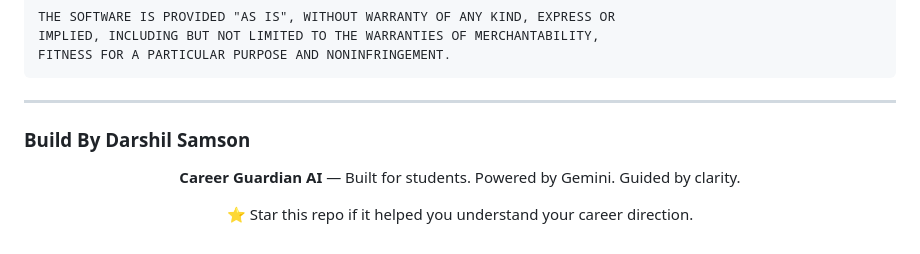
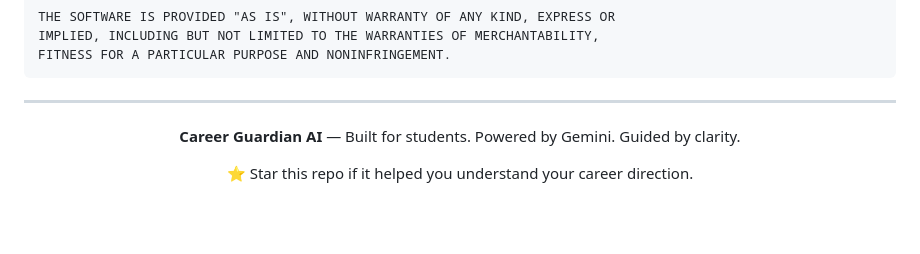
Before and after one commit to Samdarshil/Career-Guardian-AI, a Markdown page: README.md, the part around the change. GitHub-like rendering; blank space fills up the shorter version.

Commit message:
Remove author name from README
Removed the author name from the README.

```diff
--- a/README.md
+++ b/README.md
@@ -427,8 +427,6 @@ FITNESS FOR A PARTICULAR PURPOSE AND NONINFRINGEMENT.
 
 ---
 
-### Build By Darshil Samson
-
 <div align="center">
 
 **Career Guardian AI** — Built for students. Powered by Gemini. Guided by clarity.
```
